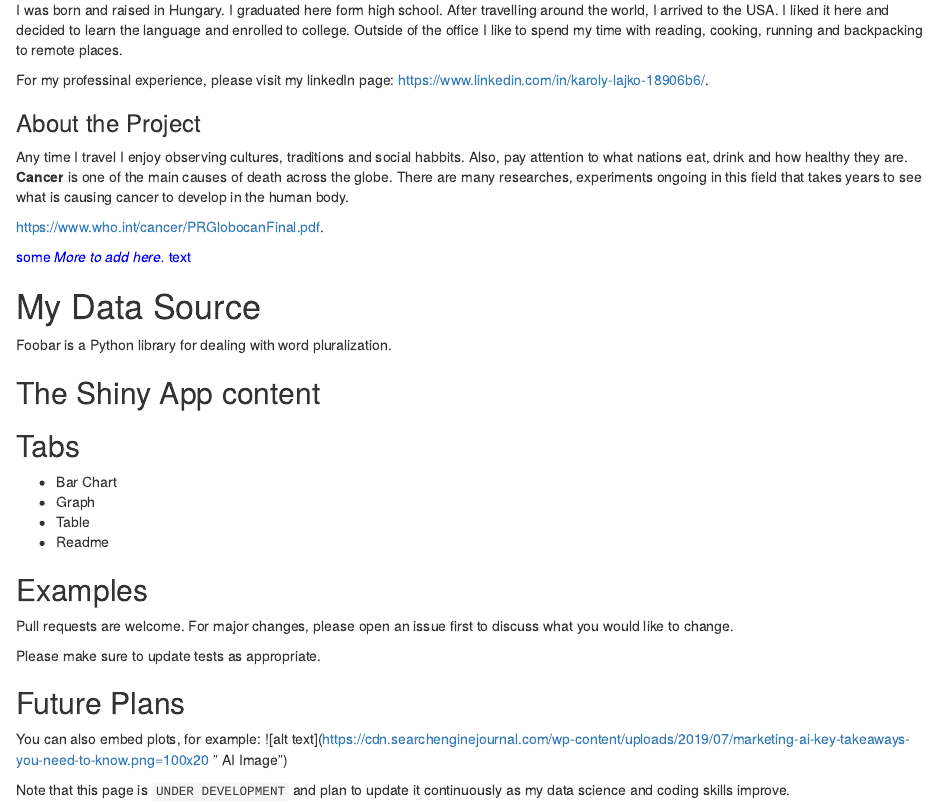
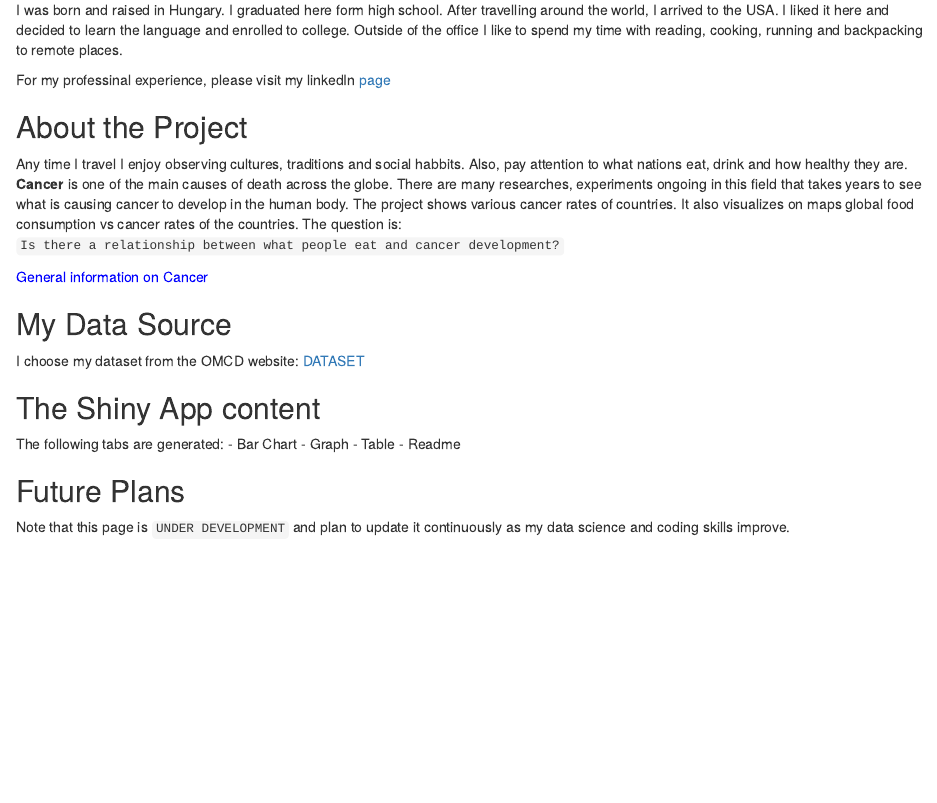
Before and after one commit to borkostolo/Firstshiny, an R Markdown document (readme.Rmd): the page in a window 1100 px wide, from 240 px down. Rendered offline with R 4.5, knitr and Pandoc, with nearby package versions.

Commit message:
Last modifications

```diff
--- a/readme.Rmd
+++ b/readme.Rmd
@@ -13,45 +13,35 @@ After travelling around the world, I arrived to the USA. I liked it here and dec
 Outside of the office I like to spend my time with reading, cooking, running and backpacking to remote places.
 
 
-For my professinal experience, please visit my linkedIn page:
-<https://www.linkedin.com/in/karoly-lajko-18906b6/>.
+For my professinal experience, please visit my linkedIn [page](https://www.linkedin.com/in/karoly-lajko-18906b6/)
 
 
-### About the Project
+## About the Project
 Any time I travel I enjoy observing cultures, traditions and  social habbits. Also, pay attention to what nations eat, drink and how healthy they are.
 **Cancer** is one of the main causes of death across the globe.
 There are many researches, experiments ongoing in this field that takes years to see
 what is causing cancer to develop in the human body.
-
-<https://www.who.int/cancer/PRGlobocanFinal.pdf>.
+The project shows various cancer rates of countries.
+It also visualizes on maps global food consumption vs cancer rates of the countries.
+The question is: `Is there a relationship between what people eat and cancer development?`
 
 
-<span style="color:blue">some *More to add here.* text</span>
+[<span style="color:blue"> General information on Cancer </span>](https://www.who.int/cancer/PRGlobocanFinal.pdf)
 
 
-# My Data Source
+## My Data Source
 
-Foobar is a Python library for dealing with word pluralization.
+I choose my dataset from the OMCD  website:
+[DATASET](https://stats.oecd.org//)
 
 ## The Shiny App content
-
-
-## Tabs
+The following tabs are generated:
 - Bar Chart
 - Graph
 - Table
 - Readme
 
-## Examples
-Pull requests are welcome. For major changes, please open an issue first to discuss what you would like to change.
-
-Please make sure to update tests as appropriate.
-
-
 ## Future Plans
-
-You can also embed plots, for example:
-![alt text](https://cdn.searchenginejournal.com/wp-content/uploads/2019/07/marketing-ai-key-takeaways-you-need-to-know.png=100x20 " AI Image")
 
 
 Note that this page is  `UNDER DEVELOPMENT` and plan to update it continuously as my data science and coding skills improve.
```
Also changed, not shown: global.R (+5 -5 lines), server.R (+3 -25 lines), ui.R (+3 -0 lines), 1 other file.
